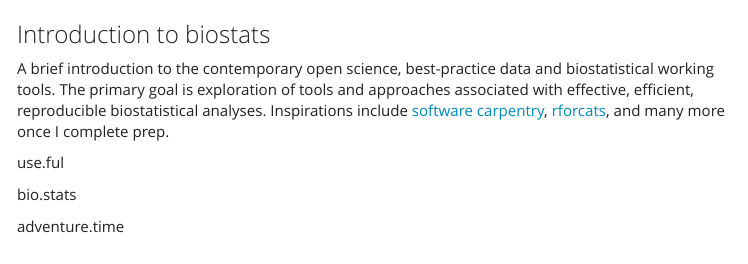
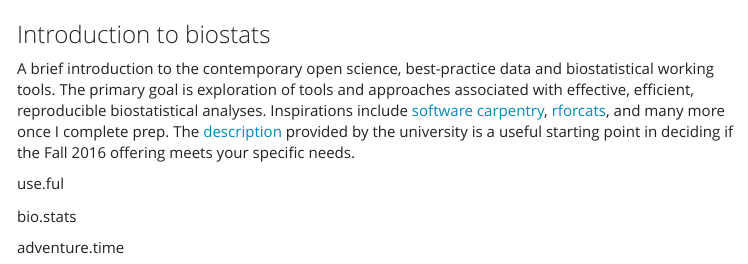
Before and after one commit to hlongzhou/r.stats, an R Markdown document (index.Rmd): the page in a window 1100 px wide, from its top. The pictures show the output file index.html that the author committed with the source, opened offline; menus at the side of the page are left out.

Commit message:
outline completed

```diff
--- a/index.Rmd
+++ b/index.Rmd
@@ -12,7 +12,7 @@ output:
     toc: yes
 ---
 ###Introduction to biostats
-A brief introduction to the contemporary open science, best-practice data and biostatistical working tools. The primary goal is exploration of tools and approaches associated with effective, efficient, reproducible biostatistical analyses. Inspirations include [software carpentry](http://software-carpentry.org), [rforcats](http://rforcats.net), and many more once I complete prep.
+A brief introduction to the contemporary open science, best-practice data and biostatistical working tools. The primary goal is exploration of tools and approaches associated with effective, efficient, reproducible biostatistical analyses. Inspirations include [software carpentry](http://software-carpentry.org), [rforcats](http://rforcats.net), and many more once I complete prep. The [description](http://biology.gradstudies.yorku.ca/courses/biol-5081/) provided by the university is a useful starting point in deciding if the Fall 2016 offering meets your specific needs.
 
 use.ful
 
```
Also changed, not shown: index.html.
